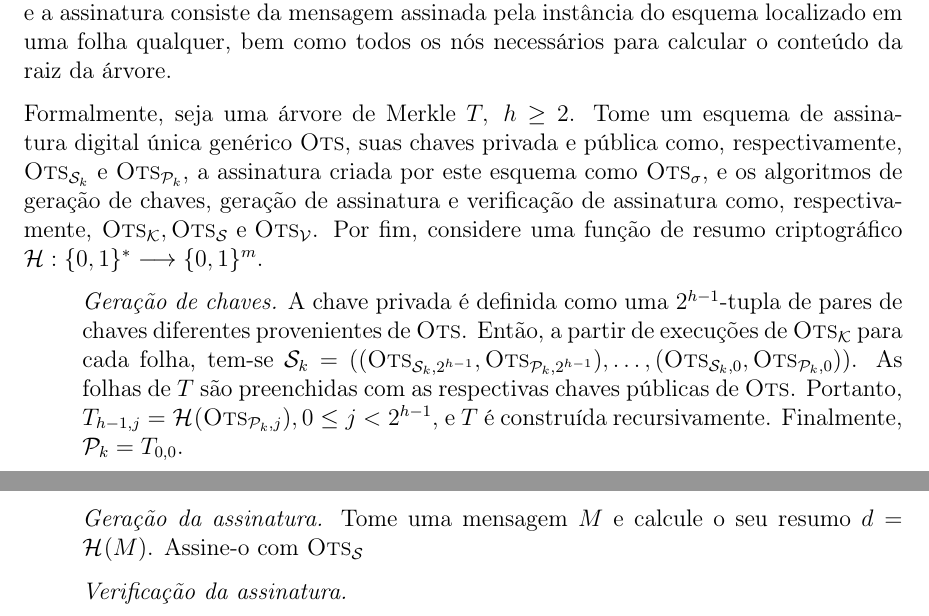
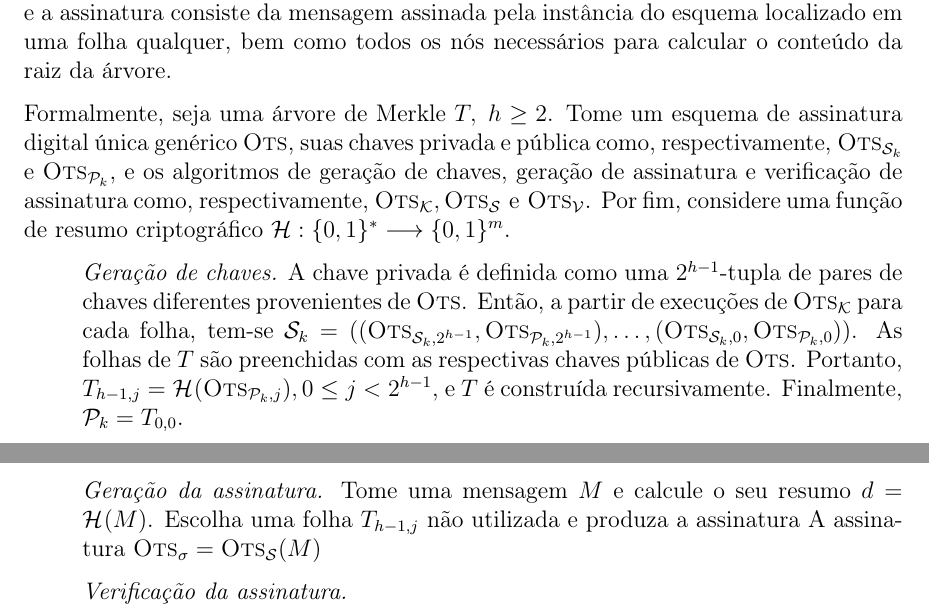
Before and after one commit to zambonin/bsc, a LaTeX document (bsc.tex): two parts of pages 16 and 17 of 20, joined at a grey line, cut so that both start at the same text. Compiled offline with pdfLaTeX.

Commit message:
sharelatex: update bsc.tex from r5845 to r5890

```diff
--- a/bsc.tex
+++ b/bsc.tex
@@ -806,14 +806,16 @@ De modo genérico, folhas de uma árvore de Merkle são construídas a partir do
 
 O primeiro esquema de assinatura digital baseado em árvores de Merkle \cite{Merkle:1989:CDS:118209.118230} recomenda a assinatura de até $2^{20}$ mensagens. Informalmente, os dados inseridos em suas folhas são chaves públicas de diferentes instâncias de um esquema de assinatura única, como \textsc{Wots}. Assim, ao construir a árvore de Merkle, a raiz será a chave pública deste esquema, que validará todas as folhas da árvore através de um caminho de autenticação. A chave privada pode ser descrita como o conjunto de chaves privadas das folhas, e a assinatura consiste da mensagem assinada pela instância do esquema localizado em uma folha qualquer, bem como todos os nós necessários para calcular o conteúdo da raiz da árvore.
 
-Formalmente, seja uma árvore de Merkle $T, \; h \geq 2$. Tome um esquema de assinatura digital única genérico \textsc{Ots}, suas chaves privada e pública como, respectivamente, $\textsc{Ots}_\text{\sk{}}$ e $\textsc{Ots}_\text{\pk{}}$, a assinatura criada por este esquema como $\textsc{Ots}_\sigma$, e os algoritmos de geração de chaves, geração de assinatura e verificação de assinatura como, respectivamente, $\textsc{Ots}_\mathcal{K}, \textsc{Ots}_\mathcal{S} \text{ e } \textsc{Ots}_\mathcal{V}$. Por fim, considere uma função de resumo criptográfico $\mathcal{H} : \binwds{*} \longrightarrow \binwds{m}$.
+Formalmente, seja uma árvore de Merkle $T, \; h \geq 2$. Tome um esquema de assinatura digital única genérico \textsc{Ots}, suas chaves privada e pública como, respectivamente, $\textsc{Ots}_\text{\sk{}}$ e $\textsc{Ots}_\text{\pk{}}$, e os algoritmos de geração de chaves, geração de assinatura e verificação de assinatura como, respectivamente, $\textsc{Ots}_\mathcal{K}, \textsc{Ots}_\mathcal{S} \text{ e } \textsc{Ots}_\mathcal{V}$. Por fim, considere uma função de resumo criptográfico $\mathcal{H} : \binwds{*} \longrightarrow \binwds{m}$.
 
 \begin{enumerate}
 
     \item[] \emph{Geração de chaves.} A chave privada é definida como uma $2^{h - 1}$-tupla
     de pares de chaves diferentes provenientes de \textsc{Ots}. Então, a partir de execuções de $\textsc{Ots}_\mathcal{K}$ para cada folha, tem-se $\text{\sk{}} = ((\textsc{Ots}_{\text{\sk{}}, 2^{h - 1}}, \textsc{Ots}_{\text{\pk{}}, 2^{h - 1}}), \dots, (\textsc{Ots}_{\text{\sk{}}, 0}, \textsc{Ots}_{\text{\pk{}}, 0}))$. As folhas de $T$ são preenchidas com as respectivas chaves públicas de \textsc{Ots}. Portanto, $T_{h - 1, j} = \hash{\textsc{Ots}_{\text{\pk{}}, j}}, 0 \leq j < 2^{h - 1}$, e $T$ é construída recursivamente. Finalmente, $\text{\pk{}} = T_{0,0}$.
 
-    \item[] \emph{Geração da assinatura.} Tome uma mensagem $M$ e calcule o seu resumo $d = \hash{M}$. Assine-o com $\textsc{Ots}_\mathcal{S}$
+    \item[] \emph{Geração da assinatura.} Tome uma mensagem $M$ e calcule o seu resumo $d = \hash{M}$. Escolha
+    uma folha $T_{h - 1, j}$ não utilizada e produza a assinatura A
+    assinatura $\textsc{Ots}_\sigma = \textsc{Ots}_\mathcal{S}(M)$
 
     \item[] \emph{Verificação da assinatura.}
 
```
